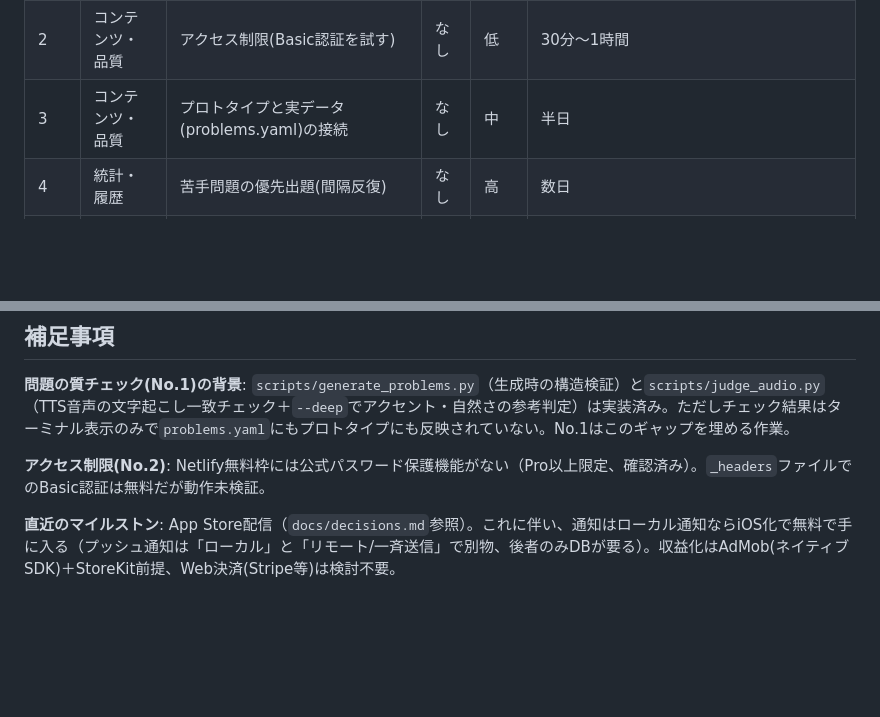
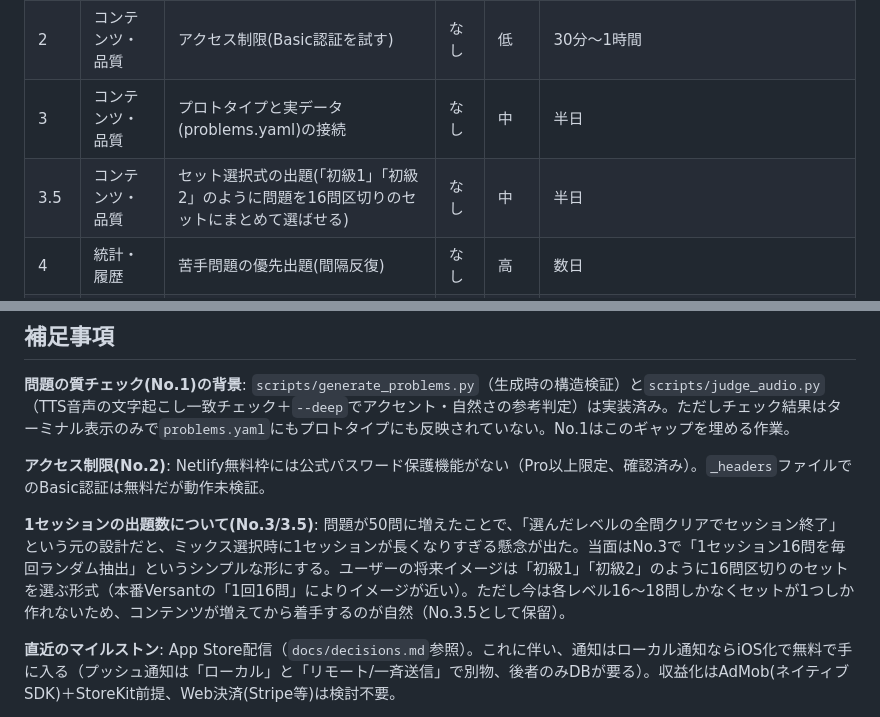
Before and after one commit to moka0502/versant-practice, a Markdown page: docs/backlog.md, 2 parts joined by grey strips. GitHub-like rendering; blank space fills up the shorter version.

Commit message:
Record session-size decision and set-selection idea (No.3.5)
Growing the pool to 50 problems exposed a design mismatch: the
original "clear the whole pool to finish" session logic assumed a
small (16-item) pool. Decided on a simple fixed-size random draw
(16/session) for now; the user's fuller vision — selectable numbered
sets like "Beginner 1/2/3" — is recorded as No.3.5, deferred until
there's enough content per level to actually form multiple sets.

Co-Authored-By: Claude Sonnet 5 <noreply@anthropic.com>

```diff
--- a/docs/backlog.md
+++ b/docs/backlog.md
@@ -9,6 +9,7 @@ MVPの範囲外だが、将来やるべき/やるかもしれない項目の一
 | 1 | コンテンツ・品質 | 検証結果を出題に反映(verified絞り込み) | なし | 低 | 1〜2時間 |
 | 2 | コンテンツ・品質 | アクセス制限(Basic認証を試す) | なし | 低 | 30分〜1時間 |
 | 3 | コンテンツ・品質 | プロトタイプと実データ(problems.yaml)の接続 | なし | 中 | 半日 |
+| 3.5 | コンテンツ・品質 | セット選択式の出題(「初級1」「初級2」のように問題を16問区切りのセットにまとめて選ばせる) | なし | 中 | 半日 |
 | 4 | 統計・履歴 | 苦手問題の優先出題(間隔反復) | なし | 高 | 数日 |
 | 5 | ゲーミフィケーション | ストリークフリーズ | なし | 低 | 1〜2時間 |
 | 6 | ゲーミフィケーション | 週間カレンダー表示 | なし | 低 | 1〜2時間 |
@@ -58,6 +59,8 @@ MVPの範囲外だが、将来やるべき/やるかもしれない項目の一
 
 **アクセス制限(No.2)**: Netlify無料枠には公式パスワード保護機能がない（Pro以上限定、確認済み）。`_headers`ファイルでのBasic認証は無料だが動作未検証。
 
+**1セッションの出題数について(No.3/3.5)**: 問題が50問に増えたことで、「選んだレベルの全問クリアでセッション終了」という元の設計だと、ミックス選択時に1セッションが長くなりすぎる懸念が出た。当面はNo.3で「1セッション16問を毎回ランダム抽出」というシンプルな形にする。ユーザーの将来イメージは「初級1」「初級2」のように16問区切りのセットを選ぶ形式（本番Versantの「1回16問」によりイメージが近い）。ただし今は各レベル16〜18問しかなくセットが1つしか作れないため、コンテンツが増えてから着手するのが自然（No.3.5として保留）。
+
 **直近のマイルストン**: App Store配信（`docs/decisions.md`参照）。これに伴い、通知はローカル通知ならiOS化で無料で手に入る（プッシュ通知は「ローカル」と「リモート/一斉送信」で別物、後者のみDBが要る）。収益化はAdMob(ネイティブSDK)＋StoreKit前提、Web決済(Stripe等)は検討不要。
 
 **DBを持つ場合(No.22-24)のセキュリティ最低限**: 誰のデータか区別する識別子、他人のデータを見れない/書き換えられないアクセス制御、送信されるスコア等の入力値検証、DB接続情報の環境変数管理。
```
